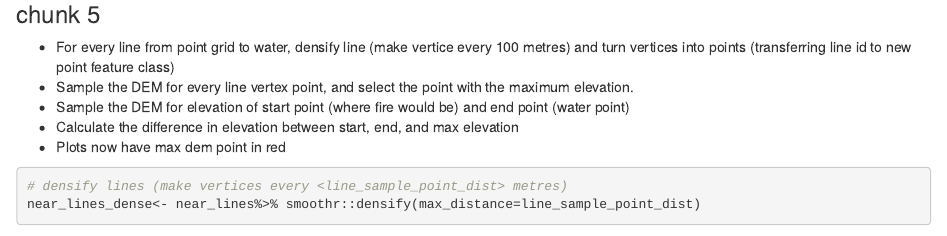
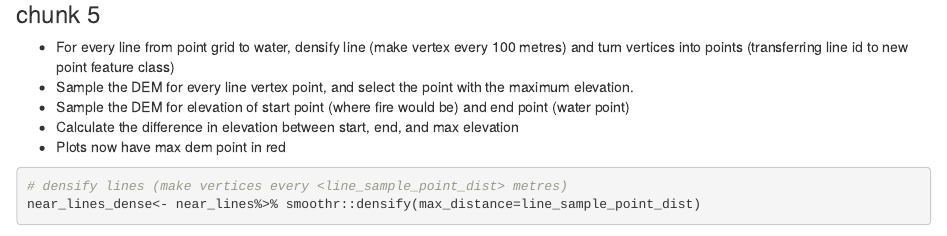
Before and after one commit to mm61-delwp/waterpoints, an R Markdown document (r/helicopter_path_updated.Rmd): the page in a window 1100 px wide, from 2620 px down. Rendered offline with R 4.5, knitr and Pandoc, with nearby package versions; some code elsewhere in the file could not run offline.

Commit message:
Update helicopter_path_updated.Rmd

```diff
--- a/r/helicopter_path_updated.Rmd
+++ b/r/helicopter_path_updated.Rmd
@@ -112,7 +112,7 @@ plot(st_geometry(near_lines),col="brown",add=TRUE)
 
 ### chunk 5
 
--   For every line from point grid to water, densify line (make vertice every 100 metres) and turn vertices into points (transferring line id to new point feature class)
+-   For every line from point grid to water, densify line (make vertex every 100 metres) and turn vertices into points (transferring line id to new point feature class)
 -   Sample the DEM for every line vertex point, and select the point with the maximum elevation.
 -   Sample the DEM for elevation of start point (where fire would be) and end point (water point)
 -   Calculate the difference in elevation between start, end, and max elevation
```
